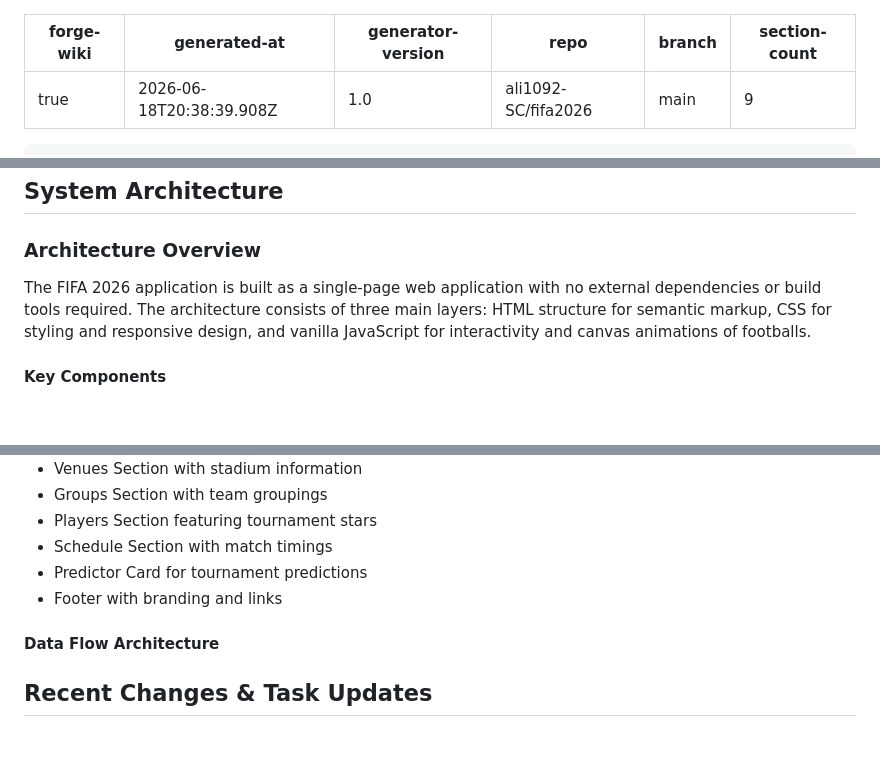
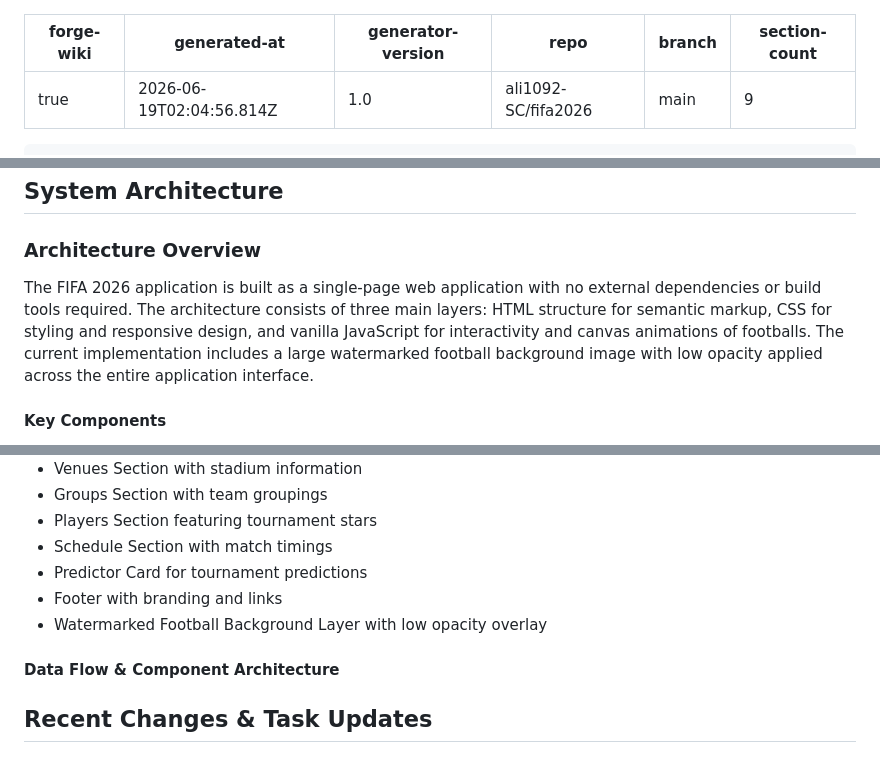
Before and after one commit to ali1092-SC/fifa2026, a Markdown page: WIKI.md, 3 parts joined by grey strips. Rendered like a GitHub page; blank space fills up the shorter version.

```diff
--- a/WIKI.md
+++ b/WIKI.md
@@ -1,6 +1,6 @@
 ---
 forge-wiki: true
-generated-at: 2026-06-18T20:38:39.908Z
+generated-at: 2026-06-19T02:04:56.814Z
 generator-version: "1.0"
 repo: ali1092-SC/fifa2026
 branch: main
@@ -48,7 +48,7 @@ pnpm build
 
 ### Architecture Overview
 
-The FIFA 2026 application is built as a single-page web application with no external dependencies or build tools required. The architecture consists of three main layers: HTML structure for semantic markup, CSS for styling and responsive design, and vanilla JavaScript for interactivity and canvas animations of footballs.
+The FIFA 2026 application is built as a single-page web application with no external dependencies or build tools required. The architecture consists of three main layers: HTML structure for semantic markup, CSS for styling and responsive design, and vanilla JavaScript for interactivity and canvas animations of footballs. The current implementation includes a large watermarked football background image with low opacity applied across the entire application interface.
 
 #### Key Components
 
@@ -63,8 +63,9 @@ The FIFA 2026 application is built as a single-page web application with no exte
 - Schedule Section with match timings
 - Predictor Card for tournament predictions
 - Footer with branding and links
+- Watermarked Football Background Layer with low opacity overlay
 
-#### Data Flow Architecture
+#### Data Flow & Component Architecture
 
 ## Recent Changes & Task Updates
 
```
Also changed, not shown: other parts of WIKI.md (+50 -32 lines).
